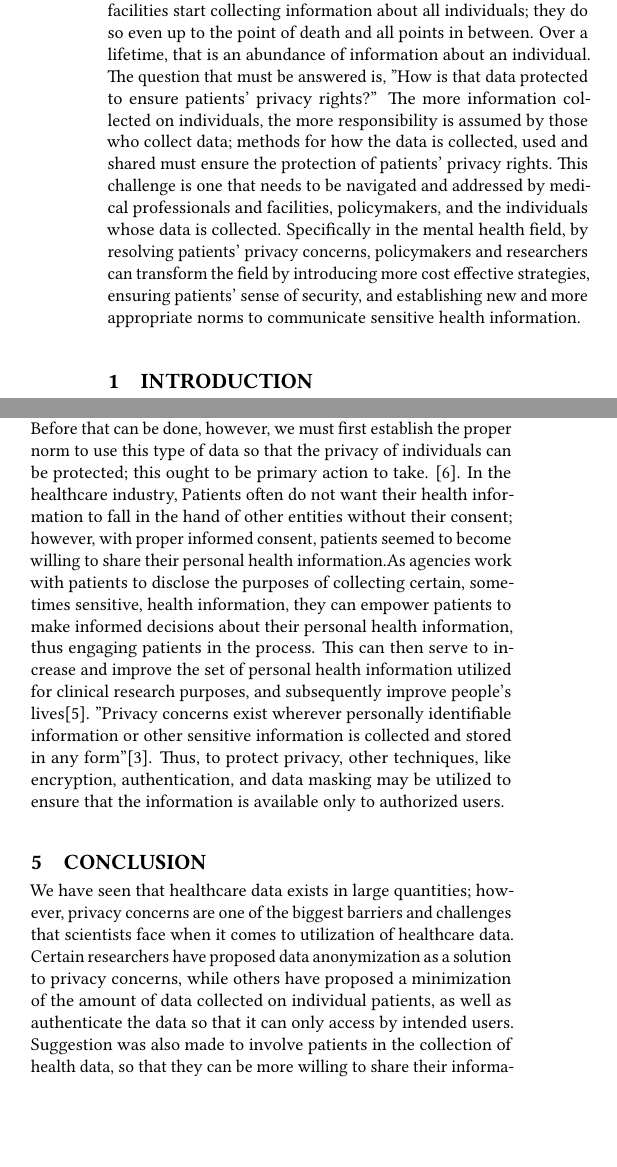
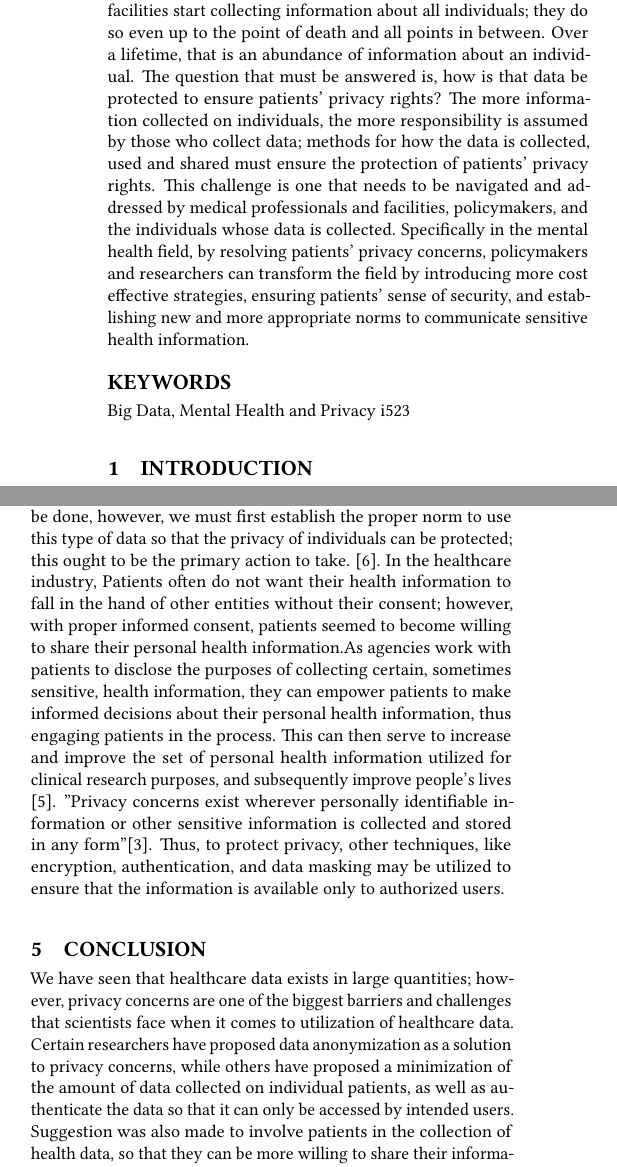
Before and after one commit to bigdata-i523/hid325, a LaTeX paper (paper1/report.tex): two parts of the columns of pages 1 and 2 of 3, joined at a grey line, cut so that both start at the same text, the shorter picture padded with empty space. Compiled offline with pdfLaTeX.

Commit message:
Update report.tex

```diff
--- a/paper1/report.tex
+++ b/paper1/report.tex
@@ -22,8 +22,10 @@
 \email{langloir@umail.iu.edu}
 
 \begin{abstract}
-Society has experienced a lot of benefits with the introduction of technology. Today, one of the essential functions of technology is the collection, storage, processing, and transmission of data. The healthcare industry, including mental health services, are huge benefactors of these advances in technology. From birth, medical facilities start collecting information about all individuals; they do so even up to the point of death and all points in between. Over a lifetime, that is an abundance of information about an individual. The question that must be answered is, ''How is that data protected to ensure patients' privacy rights?'' The more information collected on individuals, the more responsibility is assumed by those who collect data; methods for how the data is collected, used and shared must ensure the protection of patients' privacy rights. This challenge is one that needs to be navigated and addressed by medical professionals and facilities, policymakers, and the individuals whose data is collected. Specifically in the mental health field, by resolving patients' privacy concerns, policymakers and researchers can transform the field by introducing more cost effective strategies, ensuring patients' sense of security, and establishing new and more appropriate norms to communicate sensitive health information.
+Society has experienced a lot of benefits with the introduction of technology. Today, one of the essential functions of technology is the collection, storage, processing, and transmission of data. The healthcare industry, including mental health services, are huge benefactors of these advances in technology. From birth, medical facilities start collecting information about all individuals; they do so even up to the point of death and all points in between. Over a lifetime, that is an abundance of information about an individual. The question that must be answered is, how is that data be protected to ensure patients' privacy rights? The more information collected on individuals, the more responsibility is assumed by those who collect data; methods for how the data is collected, used and shared must ensure the protection of patients' privacy rights. This challenge is one that needs to be navigated and addressed by medical professionals and facilities, policymakers, and the individuals whose data is collected. Specifically in the mental health field, by resolving patients' privacy concerns, policymakers and researchers can transform the field by introducing more cost effective strategies, ensuring patients' sense of security, and establishing new and more appropriate norms to communicate sensitive health information.
 \end{abstract}
+
+\keywords{Big Data, Mental Health and Privacy i523}
 
 \maketitle
 
@@ -32,7 +34,7 @@ Society has experienced a lot of benefits with the introduction of technology. T
 We live in an era where data is constantly being produced; data exists everywhere in large quantities. The advances in technology have opened the door for businesses to collect inconceivable amounts of information on individuals via emails, smart-phones, sensors, and other technology devices. The 21st century has witnessed a data explosion; many fields have experienced a data deluge that can contribute to boast the economy via data analysis, make new discoveries based on existing data, respond to health problems in a quicker manner, and so forth. While it is worth celebrating the rapid innovations in technology and the presence of huge amounts of data, it is also crucial to consider the number of barriers and risks that come with the increased availability of data; often refers to as big data.
 One of the barriers that big data faces is privacy. In the healthcare industry, for example, there are protocols to accessing data that can cause financial burdens and can be time-consuming.  The cost of collecting, disseminating, and organizing patient information, along with the time it takes to handle the information are some of the challenges. There are also very serious concerns regarding who can have access to what kind of patient information. Policymakers have a very important role in establishing more up-to-date policies and parameters that address the massive amounts of information available and the appropriate ways to collect, share, and house the data. ''When considering the risks that big data poses to individual privacy, policymakers should be mindful of its sizable benefits''\cite{tene2012big}. While it is important to address the numerous advantages of big data, it remains relevant to figure out ways to prevent data leakage, and to protect the privacy of individuals. This paper showcases the advantages of big data and the ways to overcome the individual privacy concerns.
 
-\section{Advantages of Big Data}
+\section{The Advantages of Big Data}
 
 Big data analysis presents numerous advantages. For instance, it helps businesses to increase their productivity. This has done through a process of analyzing raw data that produces information that identifies trends and patterns that will help businesses make cost effective decisions. It is also helpful in aiding government agencies to improve public sector administration, and assists global organizations in analyzing information that has wide-reaching impact on the world. The information produced by big data can help medical professionals to detect diseases in earlier stages. Some other advantages of big data analysis is present in many different areas, such as:  smart grids, which monitor and control electricity use; traffic management systems, which provide information about transportation infrastructure likes roads and highways, mass transit, construction, and traffic congestion; retail by studying customer purchasing behavior to improve store layout and marketing; payment processing by helping to detect fraudulent activity, etc.\cite{tene2012big}.
 
@@ -49,14 +51,13 @@ One way policymakers can protect individual privacy is by making the data anonym
 Still, there are others that have advocated for data de-identification and data minimization. The term de-identification is the process by which the data is made anonymous. The proponents of this process explain that this protective measure is valid under security and accountability principles, but admonish that policymakers should think about other ways to protect patients' privacy.
 The term data minimization, describes the extent to which organizations can limit the collection of personal data. It is worth noting that data minimization is contrary to big data analysis because data minimization encourages deleting data that is no longer in use in order to protect privacy; whereas, big data analysts would prefer to archive the data for ulterior usage. While this technique can help protect privacy, it is antithetical to big data analysis because it contributes to reducing the amount of data collection that could be used in data analysis to make new discoveries, respond to crises, and maximize profits \cite{tene2012big}.
 
-As found in \cite{cavoukian2012privacy}, privacy principles should be introduced during the process of data architecture; privacy should be incorporated into the design and operational procedures. In so doing, personal health care data will be protected against malicious hackers who try to access individuals' personal health information for the purposes of stealing individuals' identity. Another type of data that has been introduced to the healthcare industry is concept quantified self data. It can be understood as the data produced by individuals that engage in self-tracking of personal health information, such as heart rate, weight, energy levels, sleep quality, cognitive performance, etc. These individuals use devices like smart-phones, watches, and wearable technology sensors in the collection of their personal data and biometrics. It has been shown that 60 percent of U.S. adults are tracking their weight, diet or exercise routines, while 33 percent are monitoring their blood sugar, blood pressure, sleep patterns, etc. This indicates that there is a vast amount of health information that has been produced by individuals. What is done with all of this data? This massive supply demonstrates the need to develop policies and protocols that involve individual patient consent to share their collected data; this data can be critical to the advancement of health-care with the support of data analysis. Before that can be done, however, we must first establish the proper norm to use this type of data so that the privacy of individuals can be protected; this ought to be primary action to take. \cite{swan2013quantified}.
-In the healthcare industry, Patients often do not want their health information to fall in the hand of other entities without their consent; however, with proper informed consent, patients seemed to become willing to share their personal health information.As agencies work with patients to disclose the purposes of collecting certain, sometimes sensitive, health information, they can empower patients to make informed decisions about their personal health information, thus engaging patients in the process. This can then serve to increase and improve the set of personal health information utilized for clinical research purposes, and subsequently improve people's lives\cite{shelton2011electronic}.
+As found in \cite{cavoukian2012privacy}, privacy principles should be introduced during the process of data architecture; privacy should be incorporated into the design and operational procedures. In so doing, personal health care data will be protected against malicious hackers who try to access individuals' personal health information for the purposes of stealing individuals' identity. Another type of data that has been introduced to the healthcare industry is concept quantified self data. It can be understood as the data produced by individuals that engage in self-tracking of personal health information, such as heart rate, weight, energy levels, sleep quality, cognitive performance, etc. These individuals use devices like smart-phones, watches, and wearable technology sensors in the collection of their personal data and biometrics. It has been shown that 60 percent of U.S. adults are tracking their weight, diet or exercise routines, while 33 percent are monitoring their blood sugar, blood pressure, sleep patterns, etc. This indicates that there is a vast amount of health information that has been produced by individuals. What is done with all of this data? This massive supply demonstrates the need to develop policies and protocols that involve individual patient consent to share their collected data; this data can be critical to the advancement of health-care with the support of data analysis. Before that can be done, however, we must first establish the proper norm to use this type of data so that the privacy of individuals can be protected; this ought to be the primary action to take. \cite{swan2013quantified}.
+In the healthcare industry, Patients often do not want their health information to fall in the hand of other entities without their consent; however, with proper informed consent, patients seemed to become willing to share their personal health information.As agencies work with patients to disclose the purposes of collecting certain, sometimes sensitive, health information, they can empower patients to make informed decisions about their personal health information, thus engaging patients in the process. This can then serve to increase and improve the set of personal health information utilized for clinical research purposes, and subsequently improve people's lives \cite{shelton2011electronic}.
  ''Privacy concerns exist wherever personally identifiable information or other sensitive information is collected and stored in any form''\cite{khan2016digital}. Thus, to protect privacy, other techniques, like encryption, authentication, and data masking may be utilized to ensure that the information is available only to authorized users.
 
  \section{Conclusion}
 
-We have seen that healthcare data exists in large quantities; however, privacy concerns are one of the biggest barriers and challenges that  scientists face when it comes to utilization of healthcare data. Certain researchers have proposed data anonymization as a solution to privacy concerns, while others have proposed a minimization of the amount of data collected on individual patients, as well as authenticate the data so that it can only access by intended users. Suggestion was also made to involve patients in the collection of health data, so that they can be more willing to share their information that can play a vital role in improving healthcare and mental health research, reduce healthcare cost, maximize profits, etc. It is almost certain that scientists will always have to wrestle with privacy concern whenever they are dealing with personal health information; thus the importance for policymakers to continue to encourage dialogue among healthcare providers and patients, and develop policies and regulations on how to utilize healthcare data without compromising patients' privacy rights.
-
+We have seen that healthcare data exists in large quantities; however, privacy concerns are one of the biggest barriers and challenges that  scientists face when it comes to utilization of healthcare data. Certain researchers have proposed data anonymization as a solution to privacy concerns, while others have proposed a minimization of the amount of data collected on individual patients, as well as authenticate the data so that it can only be accessed by intended users. Suggestion was also made to involve patients in the collection of health data, so that they can be more willing to share their information that can play a vital role in improving healthcare and mental health research, reduce health care cost, maximize profits, etc. It is almost certain that scientists will always have to wrestle with privacy concern whenever they are dealing with personal health information; thus the importance for policymakers to continue to encourage dialogue among healthcare providers and patients, and develop policies and regulations on how to utilize healthcare data without compromising patients' privacy rights.
 \bibliographystyle{ACM-Reference-Format}
 \bibliography{report}
 
```
Also changed, not shown: paper1/report.tex (4 more changed lines).
